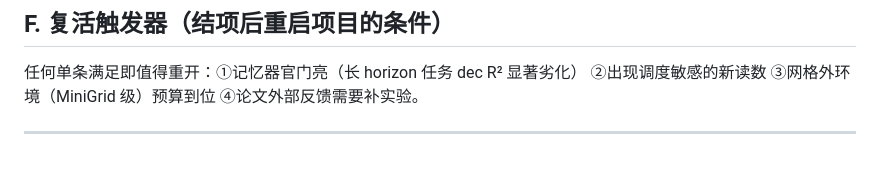
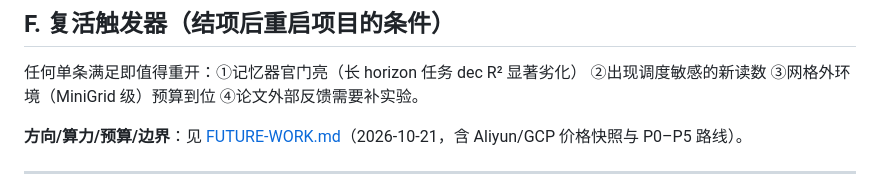
Before and after one commit to wilberforce1900/somnium, a Markdown page: CLOSURE-CHECKLIST.md, the part around the change. Rendered like a GitHub page; blank space fills up the shorter version.

```diff
--- a/CLOSURE-CHECKLIST.md
+++ b/CLOSURE-CHECKLIST.md
@@ -61,6 +61,8 @@
 任何单条满足即值得重开：①记忆器官门亮（长 horizon 任务 dec R² 显著劣化）
 ②出现调度敏感的新读数 ③网格外环境（MiniGrid 级）预算到位 ④论文外部反馈需要补实验。
 
+**方向/算力/预算/边界**：见 [FUTURE-WORK.md](FUTURE-WORK.md)（2026-10-21，含 Aliyun/GCP 价格快照与 P0–P5 路线）。
+
 ---
 
 **完成弧线（2026-10-08 → 10-20，12 天）**：E0-E3 机制验证 → 两夜自驱 → 五连灭排除链 →
```
Also changed, not shown: FUTURE-WORK.md (added, +303 -0 lines), README.md (+1 -1 lines).
